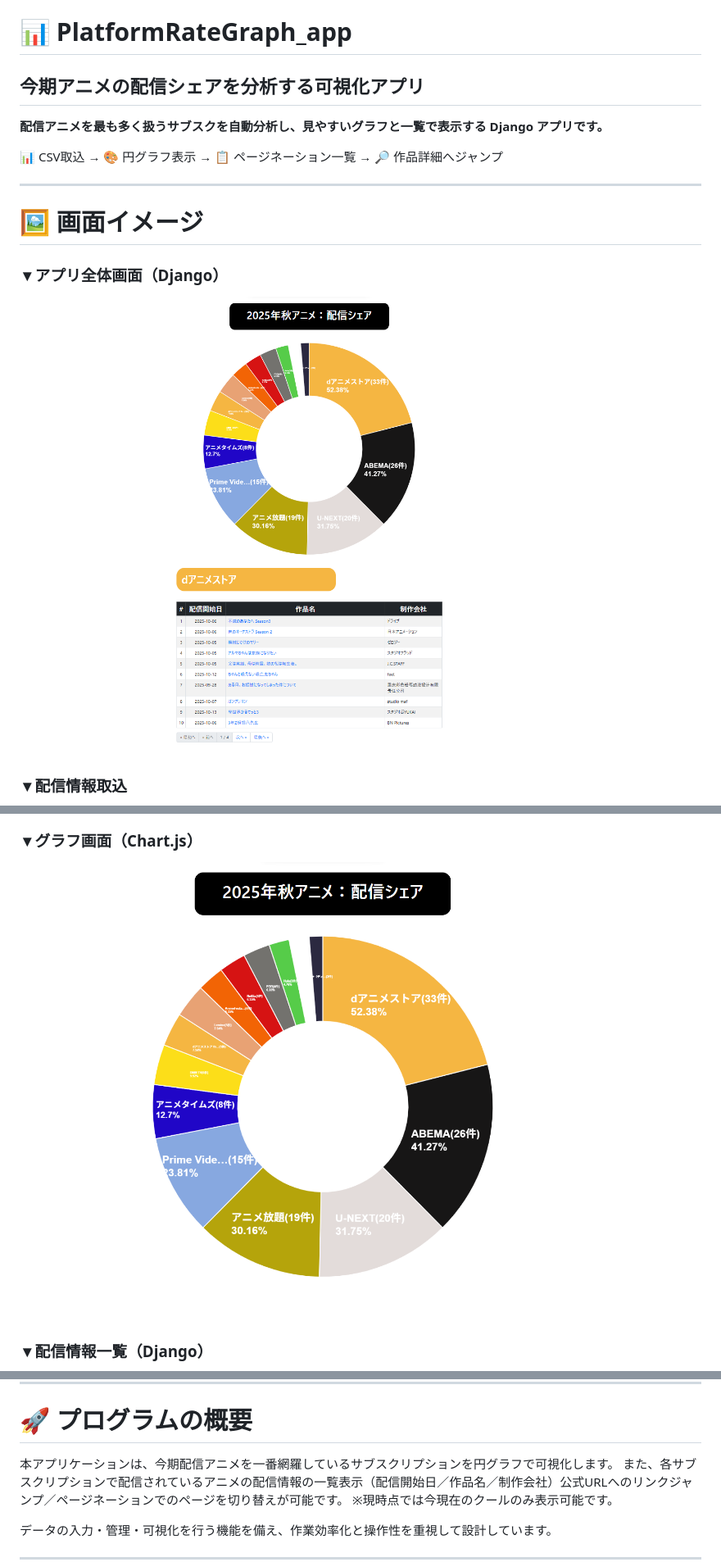
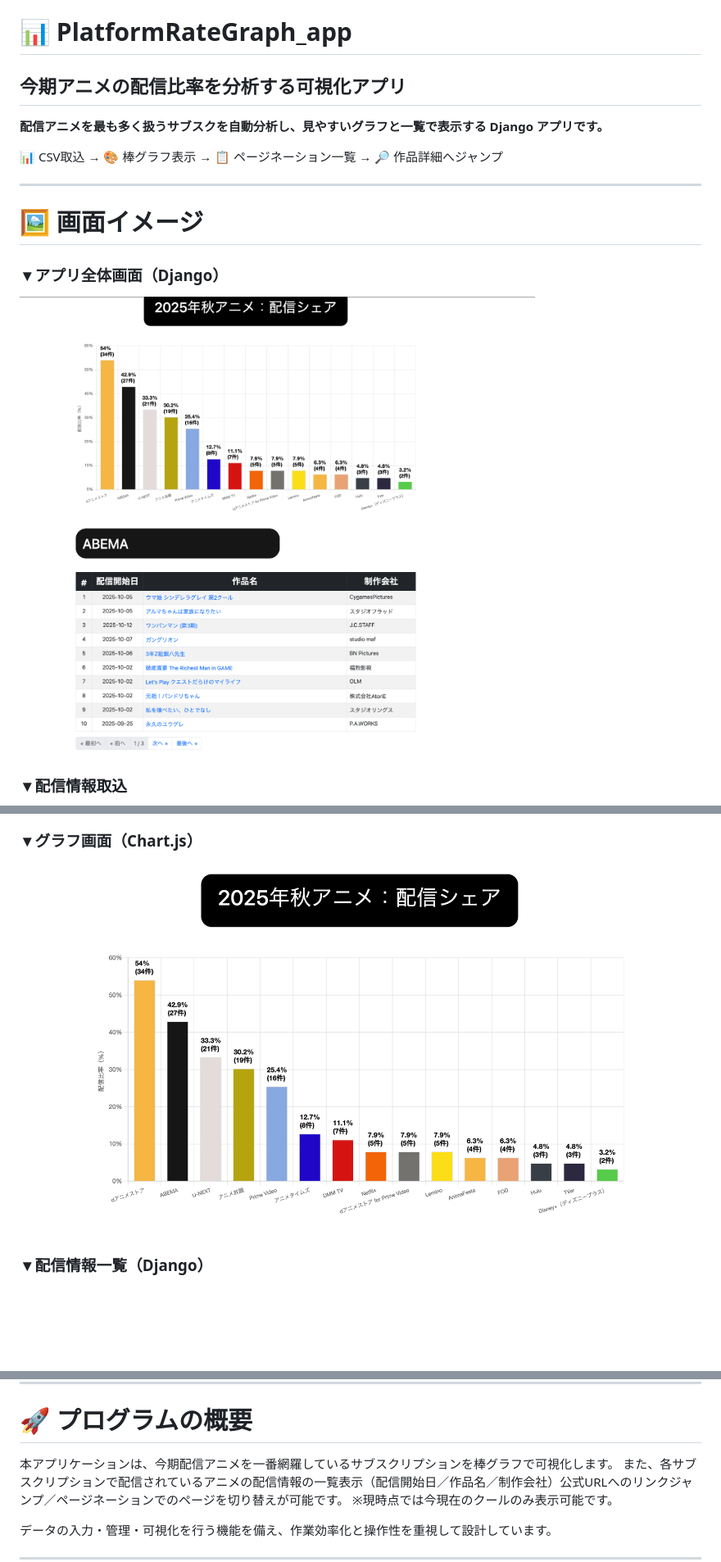
Before and after one commit to hiromuaraki/PlatformRateGraph_app, a Markdown page: README.md, 3 parts joined by grey strips. Shown: that part at 82% size. GitHub-like rendering; pictures changed too: docs/images/chart.png, docs/images/rate_graph.png; blank space fills up the shorter version.

Commit message:
READMEを円グラフから棒グラフへ修正

```diff
--- a/README.md
+++ b/README.md
@@ -1,10 +1,10 @@
 # 📊 **PlatformRateGraph_app**
 
-## **今期アニメの配信シェアを分析する可視化アプリ**
+## **今期アニメの配信比率を分析する可視化アプリ**
 
 **配信アニメを最も多く扱うサブスクを自動分析し、見やすいグラフと一覧で表示する Django アプリです。**
 
-📊 CSV取込 → 🎨 円グラフ表示 → 📋 ページネーション一覧 → 🔎 作品詳細へジャンプ
+📊 CSV取込 → 🎨 棒グラフ表示 → 📋 ページネーション一覧 → 🔎 作品詳細へジャンプ
 
 ---
 
@@ -25,7 +25,7 @@
 ---
 
 # 🚀 プログラムの概要
-本アプリケーションは、今期配信アニメを一番網羅しているサブスクリプションを円グラフで可視化します。
+本アプリケーションは、今期配信アニメを一番網羅しているサブスクリプションを棒グラフで可視化します。
 また、各サブスクリプションで配信されているアニメの配信情報の一覧表示（配信開始日／作品名／制作会社）公式URLへのリンクジャンプ／ページネーションでのページを切り替えが可能です。
 ※現時点では今現在のクールのみ表示可能です。
 
```
Also changed, not shown: other parts of README.md (+3 -3 lines).
